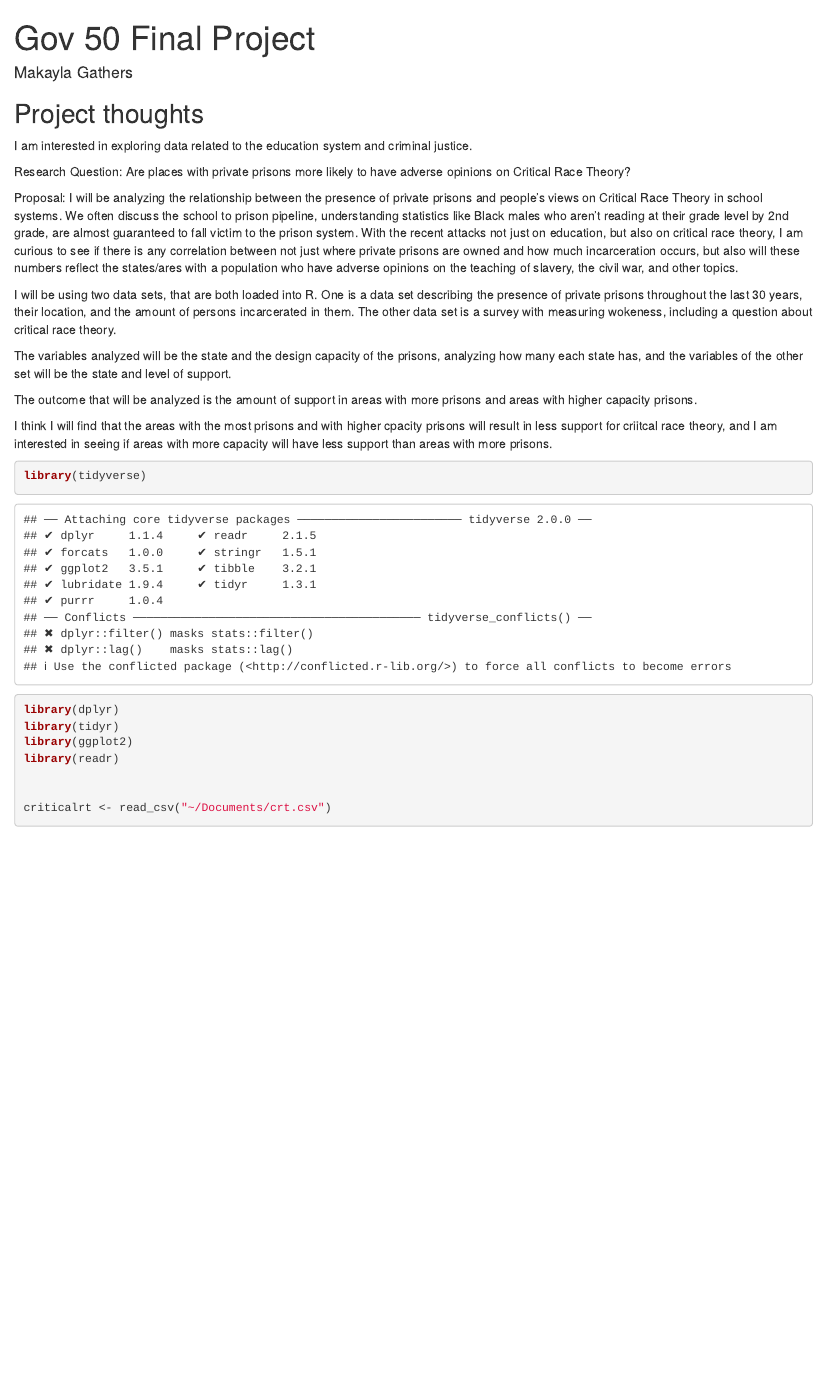
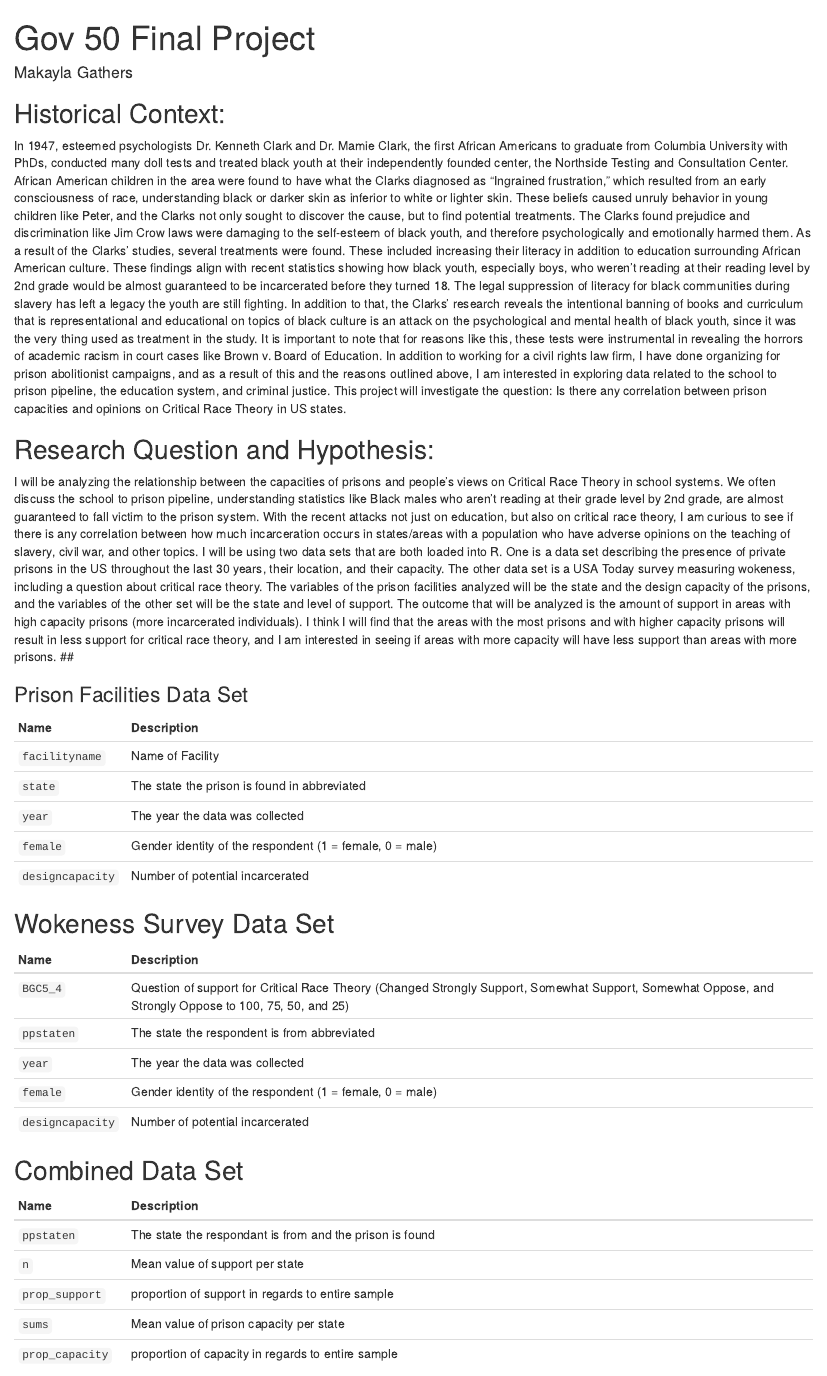
Before and after one commit to mgathers26/gov50-final-project, an R Markdown document (index.Rmd): the page in a window 1100 px wide, from its top. Rendered offline with R 4.5, knitr and Pandoc, with nearby package versions; drawn as R Markdown's standard HTML page in place of the format the file asks for; some code elsewhere in the file could not run offline.

Commit message:
asdfghjgfds

````diff
--- a/index.Rmd
+++ b/index.Rmd
@@ -8,21 +8,43 @@ output:
 ---
 
 
-## Project thoughts
+## Historical Context:
+  In 1947, esteemed psychologists Dr. Kenneth Clark and Dr. Mamie Clark, the first African Americans to graduate from Columbia University with PhDs, conducted many doll tests and treated black youth at their independently founded center, the Northside Testing and Consultation Center. African American children in the area were found to have what the Clarks diagnosed as “Ingrained frustration,” which resulted from an early consciousness of race, understanding black or darker skin as inferior to white or lighter skin. These beliefs caused unruly behavior in young children like Peter, and the Clarks not only sought to discover the cause, but to find potential treatments. The Clarks found prejudice and discrimination like Jim Crow laws were damaging to the self-esteem of black youth, and therefore psychologically and emotionally harmed them. As a result of the Clarks’ studies, several treatments were found. These included increasing their literacy in addition to education surrounding African American culture.
+  These findings align with recent statistics showing how black youth, especially boys, who weren’t reading at their reading level by 2nd grade would be almost guaranteed to be incarcerated before they turned 18. The legal suppression of literacy for black communities during slavery has left a legacy the youth are still fighting. In addition to that, the Clarks’ research reveals the intentional banning of books and curriculum that is representational and educational on topics of black culture is an attack on the psychological and mental health of black youth, since it was the very thing used as treatment in the study. It is important to note that for reasons like this, these tests were instrumental in revealing the horrors of academic racism in court cases like Brown v. Board of Education.
+	In addition to working for a civil rights law firm, I have done organizing for prison abolitionist campaigns, and as a result of this and the reasons outlined above, I am interested in exploring data related to the school to prison pipeline, the education system, and criminal justice. This project will investigate the question: Is there any correlation between prison capacities and opinions on Critical Race Theory in US states.
 
-I am interested in exploring data related to the education system and criminal justice.
+## Research Question and Hypothesis:
+  I will be analyzing the relationship between the capacities of prisons and people's views on Critical Race Theory in school systems. We often discuss the school to prison pipeline, understanding statistics like Black males who aren't reading at their grade level by 2nd grade, are almost guaranteed to fall victim to the prison system. With the recent attacks not just on education, but also on critical race theory, I am curious to see if there is any correlation between how much incarceration occurs in states/areas with a population who have adverse opinions on the teaching of slavery, civil war, and other topics.
+  I will be using two data sets that are both loaded into R. One is a data set describing the presence of private prisons in the US throughout the last 30 years, their location, and their capacity. The other data set is a USA Today survey measuring wokeness, including a question about critical race theory.
+  The variables of the prison facilities analyzed will be the state and the design capacity of the prisons, and the variables of the other set will be the state and level of support. The outcome that will be analyzed is the amount of support in areas with high capacity prisons (more incarcerated individuals).
+  I think I will find that the areas with the most prisons and with higher capacity prisons will result in less support for critical race theory, and I am interested in seeing if areas with more capacity will have less support than areas with more prisons.
+##
 
-Research Question: Are places with private prisons more likely to have adverse opinions on Critical Race Theory?
+### Prison Facilities Data Set
+| Name              | Description                                                                                                |
+|-------------------|------------------------------------------------------------------------------------------------------------|
+|`facilityname`             | Name of Facility                                                                                         |
+| `state`         | The state the prison is found in abbreviated                               |
+| `year`    | The year the data was collected                 |
+| `female`          | Gender identity of the respondent (1 = female, 0 = male)                                                   |
+| `designcapacity`           | Number of potential incarcerated                                             |
 
-Proposal: I will be analyzing the relationship between the presence of private prisons and people's views on Critical Race Theory in school systems. We often discuss the school to prison pipeline, understanding statistics like Black males who aren't reading at their grade level by 2nd grade, are almost guaranteed to fall victim to the prison system. With the recent attacks not just on education, but also on critical race theory, I am curious to see if there is any correlation between not just where private prisons are owned and how much incarceration occurs, but also will these numbers reflect the states/ares with a population who have adverse opinions on the teaching of slavery, the civil war, and other topics.
-
-I will be using two data sets, that are both loaded into R. One is a data set describing the presence of private prisons throughout the last 30 years, their location, and the amount of persons incarcerated in them. The other data set is a survey with measuring wokeness, including a question about critical race theory.
-
-The variables analyzed will be the state and the design capacity of the prisons, analyzing how many each state has, and the variables of the other set will be the state and level of support.
-
-The outcome that will be analyzed is the amount of support in areas with more prisons and areas with higher capacity prisons.
-
-I think I will find that the areas with the most prisons and with higher cpacity prisons will result in less support for criitcal race theory, and I am interested in seeing if areas with more capacity will have less support than areas with more prisons.
+## Wokeness Survey Data Set
+| Name              | Description                                                                                                |
+|-------------------|------------------------------------------------------------------------------------------------------------|
+| `BGC5_4`             | Question of support for Critical Race Theory (Changed Strongly Support, Somewhat Support, Somewhat Oppose, and Strongly Oppose to 100, 75, 50, and 25)                                                                                       |
+| `ppstaten`         | The state the respondent is from  abbreviated                             |
+| `year`    | The year the data was collected                 |
+| `female`          | Gender identity of the respondent (1 = female, 0 = male)                                                   |
+| `designcapacity`           | Number of potential incarcerated                                             |
+## Combined Data Set
+| Name              | Description                                                                                                |
+|-------------------|------------------------------------------------------------------------------------------------------------|
+| `ppstaten`         | The state the respondant is from and the prison is found                               |
+| `n`    | Mean value of support per state               |
+| `prop_support`          | proportion of support in regards to entire sample                                               |
+| `sums`        | Mean value of prison capacity per state                          |
+| `prop_capacity`   | proportion of capacity in regards to entire sample                                                                    |
 
 ```{r}
 library(tidyverse)
````
Also changed, not shown: index.html, index.Rmd (7 more changed lines), 1 other file.
